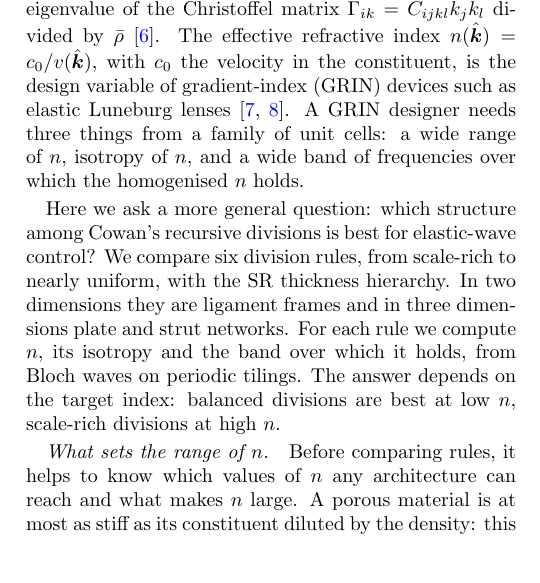
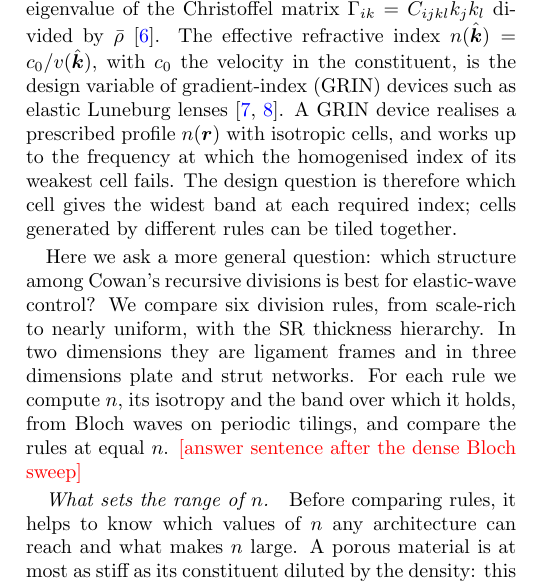
Before and after one commit to av2atgh/scalerich, a LaTeX paper (beyond/manuscript/manuscript.tex): part of one column of page 1 of 4, cut so that both start at the same text, the shorter picture padded with empty space. Compiled offline with pdfLaTeX.

Commit message:
Intro: GRIN requirement as best band at each required index (cells of different rules can be tiled), resolving the tension with an n-dependent answer

```diff
--- a/beyond/manuscript/manuscript.tex
+++ b/beyond/manuscript/manuscript.tex
@@ -64,17 +64,18 @@ $v(\hat{\bm k})$, the largest eigenvalue of the Christoffel matrix
 $\Gamma_{ik}=C_{ijkl}\hat k_j\hat k_l$ divided by $\bar\rho$~\cite{auld1973}. The
 effective refractive index $n(\hat{\bm k})=c_0/v(\hat{\bm k})$, with $c_0$ the velocity
 in the constituent, is the design variable of gradient-index (GRIN) devices such as
-elastic Luneburg lenses~\cite{tol2017,aguzzi2022}. A GRIN designer needs three things
-from a family of unit cells: a wide range of $n$, isotropy of $n$, and a wide band of
-frequencies over which the homogenised $n$ holds.
+elastic Luneburg lenses~\cite{tol2017,aguzzi2022}. A GRIN device realises a prescribed
+profile $n(\bm r)$ with isotropic cells, and works up to the frequency at which the
+homogenised index of its weakest cell fails. The design question is therefore which
+cell gives the widest band at each required index; cells generated by different rules
+can be tiled together.
 
 Here we ask a more general question: which structure among Cowan's recursive divisions
 is best for elastic-wave control? We compare six division rules, from scale-rich to
 nearly uniform, with the SR thickness hierarchy. In two dimensions they are ligament
 frames and in three dimensions plate and strut networks. For each rule we compute $n$,
-its isotropy and the band over which it holds, from Bloch waves on periodic tilings. The
-answer depends on the target index: balanced divisions are best at low $n$, scale-rich
-divisions at high $n$.
+its isotropy and the band over which it holds, from Bloch waves on periodic tilings, and
+compare the rules at equal $n$. \tbd{answer sentence after the dense Bloch sweep}
 
 % ---------------------------------------------------------------------------
 \paragraph*{What sets the range of $n$.}
```
Also changed, not shown: beyond/manuscript/manuscript.pdf.
